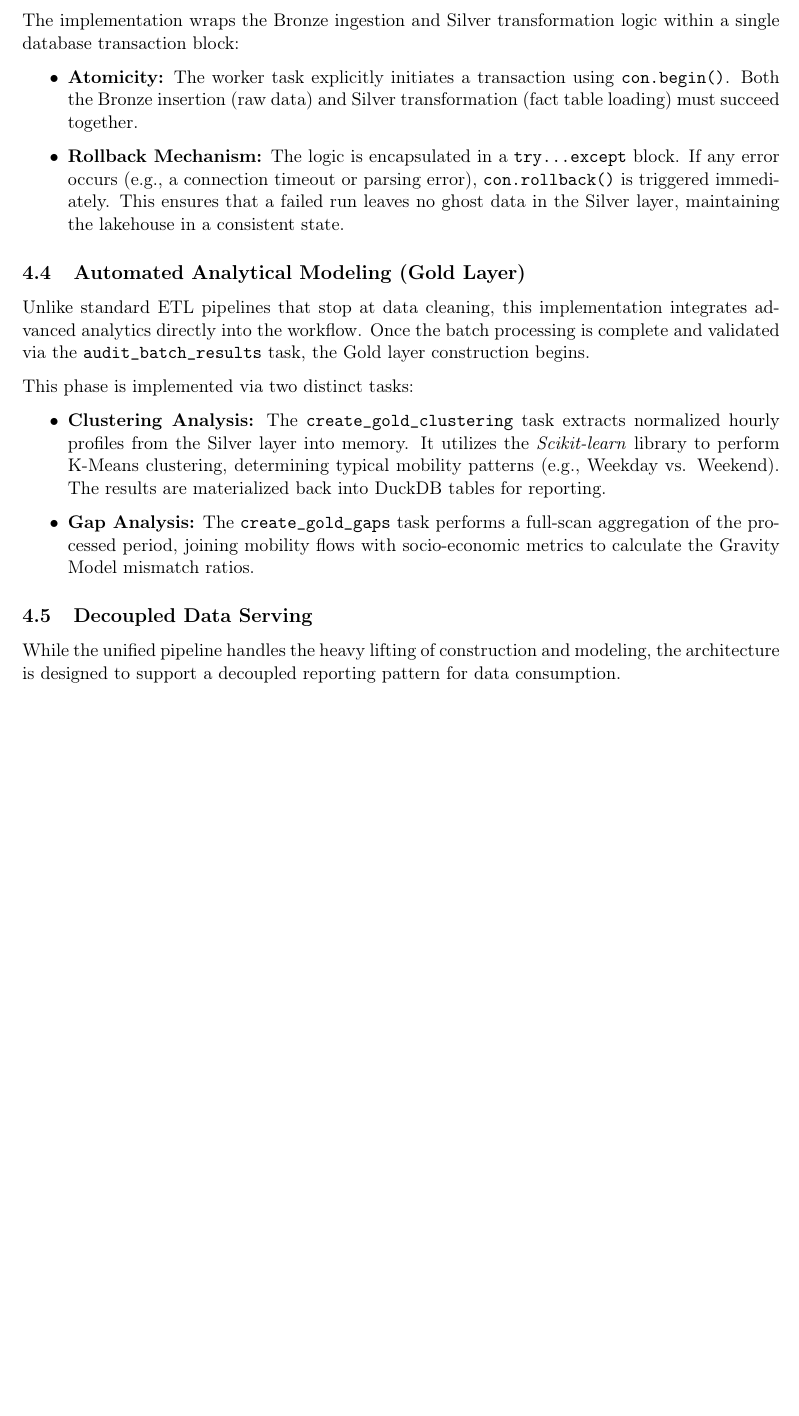
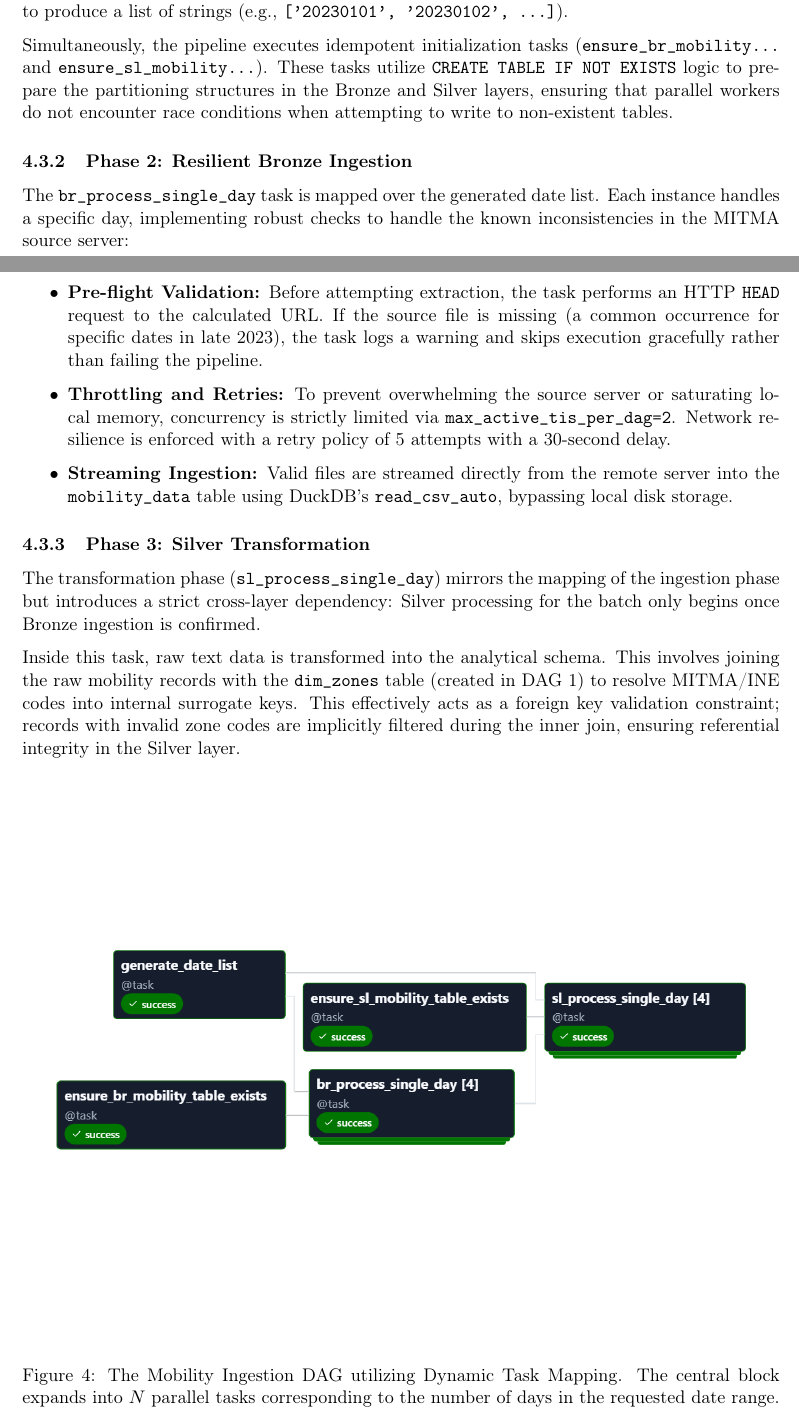
Before and after one commit to fblanco90/Urban-Mobility-Data-Lakehouse, a LaTeX paper (docs/report/main.tex): part of page 8 of 9 before the commit and two parts of pages 9 and 10 of 12 after it, the two joined at a grey line, cut at the place of the change, the shorter picture padded with empty space. The pictures show the PDF file docs/report/main.pdf that the author committed with the source.

Commit message:
docs: report updated with new DAGs and geo data

```diff
--- a/docs/report/main.tex
+++ b/docs/report/main.tex
@@ -234,0 +234 @@ As illustrated in Figure \ref{fig:airflow_dag}, the workflow is designed as a li
+	\begin{enumerate}
@@ -234,0 +244 @@ As illustrated in Figure \ref{fig:airflow_dag}, the workflow is designed as a li
+	\end{enumerate}
@@ -234,0 +257 @@ As illustrated in Figure \ref{fig:airflow_dag}, the workflow is designed as a li
+	\begin{itemize}
@@ -235,3 +261,12 @@ As illustrated in Figure \ref{fig:airflow_dag}, the workflow is designed as a li
+	\end{itemize}
+
+	\subsubsection{Phase 3: Silver Transformation and Convergence}
+	The dependency structure in the Silver layer follows a "Funnel" pattern (Figure \ref{fig:dag1_flow}). The system enforces a hard dependency on the creation of the master dimension table before populating satellite metric tables.
+
+	\begin{enumerate}
+		\item \textbf{Convergence Point (\texttt{dim\_zones}):} This task acts as the synchronization barrier. It waits for the completion of three specific Bronze tasks—Geometry, Zoning names, and INE Mapping. Once available, it performs a 3-way join to construct the master \texttt{dim\_zones} table, generating the surrogate \texttt{zone\_id}.
+		\item \textbf{Satellite Expansion:} Once the master dimension exists, the downstream tasks called \texttt{metric\_population}, \texttt{metric\_ine\_rent} and \texttt{dim\_zone\_holidays} trigger in parallel. Each task performs a join between its respective raw Bronze source and the newly created \texttt{dim\_zones} to assign the correct surrogate keys to the statistical data.
+	\end{enumerate}
 
 	\begin{figure}[H]
 		\centering
@@ -244,0 +281 @@ The specific responsibilities of the key tasks depicted in the diagram are as fo
+	\subsection{Mobility Ingestion (DAG 2)}
@@ -245,2 +287,9 @@ The specific responsibilities of the key tasks depicted in the diagram are as fo
+	Simultaneously, the pipeline executes idempotent initialization tasks (\texttt{ensure\_br\_mobility...} and \texttt{ensure\_sl\_mobility...}). These tasks utilize \texttt{CREATE TABLE IF NOT EXISTS} logic to prepare the partitioning structures in the Bronze and Silver layers, ensuring that parallel workers do not encounter race conditions when attempting to write to non-existent tables.
+
+	\subsubsection{Phase 2: Resilient Bronze Ingestion}
+	The \texttt{br\_process\_single\_day} task is mapped over the generated date list. Each instance handles a specific day, implementing robust checks to handle the known inconsistencies in the MITMA source server:
 
 	\begin{itemize}
+		\item \textbf{Pre-flight Validation:} Before attempting extraction, the task performs an HTTP \texttt{HEAD} request to the calculated URL. If the source file is missing (a common occurrence for specific dates in late 2023), the task logs a warning and skips execution gracefully rather than failing the pipeline.
+		\item \textbf{Throttling and Retries:} To prevent overwhelming the source server or saturating local memory, concurrency is strictly limited via \texttt{max\_active\_tis\_per\_dag=2}. Network resilience is enforced with a retry policy of 5 attempts with a 30-second delay.
+		\item \textbf{Streaming Ingestion:} Valid files are streamed directly from the remote server into the \texttt{mobility\_data} table using DuckDB's \texttt{read\_csv\_auto}, bypassing local disk storage.
@@ -254,8 +296,15 @@ The specific responsibilities of the key tasks depicted in the diagram are as fo
 	\end{itemize}
 
+	\subsubsection{Phase 3: Silver Transformation}
+	The transformation phase (\texttt{sl\_process\_single\_day}) mirrors the mapping of the ingestion phase but introduces a strict cross-layer dependency: Silver processing for the batch only begins once Bronze ingestion is confirmed.
 
-\subsection{Parallelized Ingestion and Processing}
-A critical requirement of the project was handling the high cardinality of daily mobility files (one file per day per year). Instead of a sequential loop, the implementation leverages Airflow's Dynamic Task Mapping.
+	Inside this task, raw text data is transformed into the analytical schema. This involves joining the raw mobility records with the \texttt{dim\_zones} table (created in DAG 1) to resolve MITMA/INE codes into internal surrogate keys. This effectively acts as a foreign key validation constraint; records with invalid zone codes are implicitly filtered during the inner join, ensuring referential integrity in the Silver layer.
 
-The \texttt{process\_single\_day} task is designed as an atomic worker. The DAG dynamically generates a list of dates based on the input parameters (\texttt{start\_date}, \texttt{end\_date}) and expands the worker task across this list using the \texttt{.expand()} method. This allows the system to scale horizontally; identifying 365 days results in 365 mapped task instances. Concurrency is managed via the \texttt{max\_active\_tis\_per\_dag} parameter (configured to 8 in the cloud environment) to optimize throughput without overwhelming the MITMA source servers or the DuckDB memory limits.
+	\begin{figure}[H]
+		\centering
+		% Placeholder for the Graph View screenshot of DAG 2
+		\includegraphics[width=1\textwidth]{imgs/mobility_ingestion-DAG}
+		\caption{The Mobility Ingestion DAG utilizing Dynamic Task Mapping. The central block expands into $N$ parallel tasks corresponding to the number of days in the requested date range.}
+		\label{fig:dag2_flow}
+	\end{figure}
 
@@ -264,23 +311,19 @@ To adhere to the Robustness objective, the pipeline implements strict transactio
 
-The implementation wraps the Bronze ingestion and Silver transformation logic within a single database transaction block:
-\begin{itemize}
-    \item \textbf{Atomicity:} The worker task explicitly initiates a transaction using \texttt{con.begin()}. Both the Bronze insertion (raw data) and Silver transformation (fact table loading) must succeed together.
-    \item \textbf{Rollback Mechanism:} The logic is encapsulated in a \texttt{try...except} block. If any error occurs (e.g., a connection timeout or parsing error), \texttt{con.rollback()} is triggered immediately. This ensures that a failed run leaves no ghost data in the Silver layer, maintaining the lakehouse in a consistent state.
-\end{itemize}
+	\subsection{Gold Generation (DAG 3)}
+	[TODO]
 
-\subsection{Automated Analytical Modeling (Gold Layer)}
-Unlike standard ETL pipelines that stop at data cleaning, this implementation integrates advanced analytics directly into the workflow. Once the batch processing is complete and validated via the \texttt{audit\_batch\_results} task, the Gold layer construction begins.
+	\subsection{Bussines Reporting (DAG 4-5-6)}
+	[TODO]
 
-This phase is implemented via two distinct tasks:
-\begin{itemize}
-    \item \textbf{Clustering Analysis:} The \texttt{create\_gold\_clustering} task extracts normalized hourly profiles from the Silver layer into memory. It utilizes the \textit{Scikit-learn} library to perform K-Means clustering, determining typical mobility patterns (e.g., Weekday vs. Weekend). The results are materialized back into DuckDB tables for reporting.
-    \item \textbf{Gap Analysis:} The \texttt{create\_gold\_gaps} task performs a full-scan aggregation of the processed period, joining mobility flows with socio-economic metrics to calculate the Gravity Model mismatch ratios.
-\end{itemize}
 
-\subsection{Decoupled Data Serving}
-While the unified pipeline handles the heavy lifting of construction and modeling, the architecture is designed to support a decoupled reporting pattern for data consumption.
+	\subsection{Master Orchestrator (DAG 7)}
+	[TODO]
 
-[TODO]
+
+
+
+
+
 
 
 	\section{Results and Use Cases}
```
Also changed, not shown: docs/report/main.pdf, docs/report/main.tex (76 more changed lines). Lines whose indentation alone changed are shown as unchanged.
